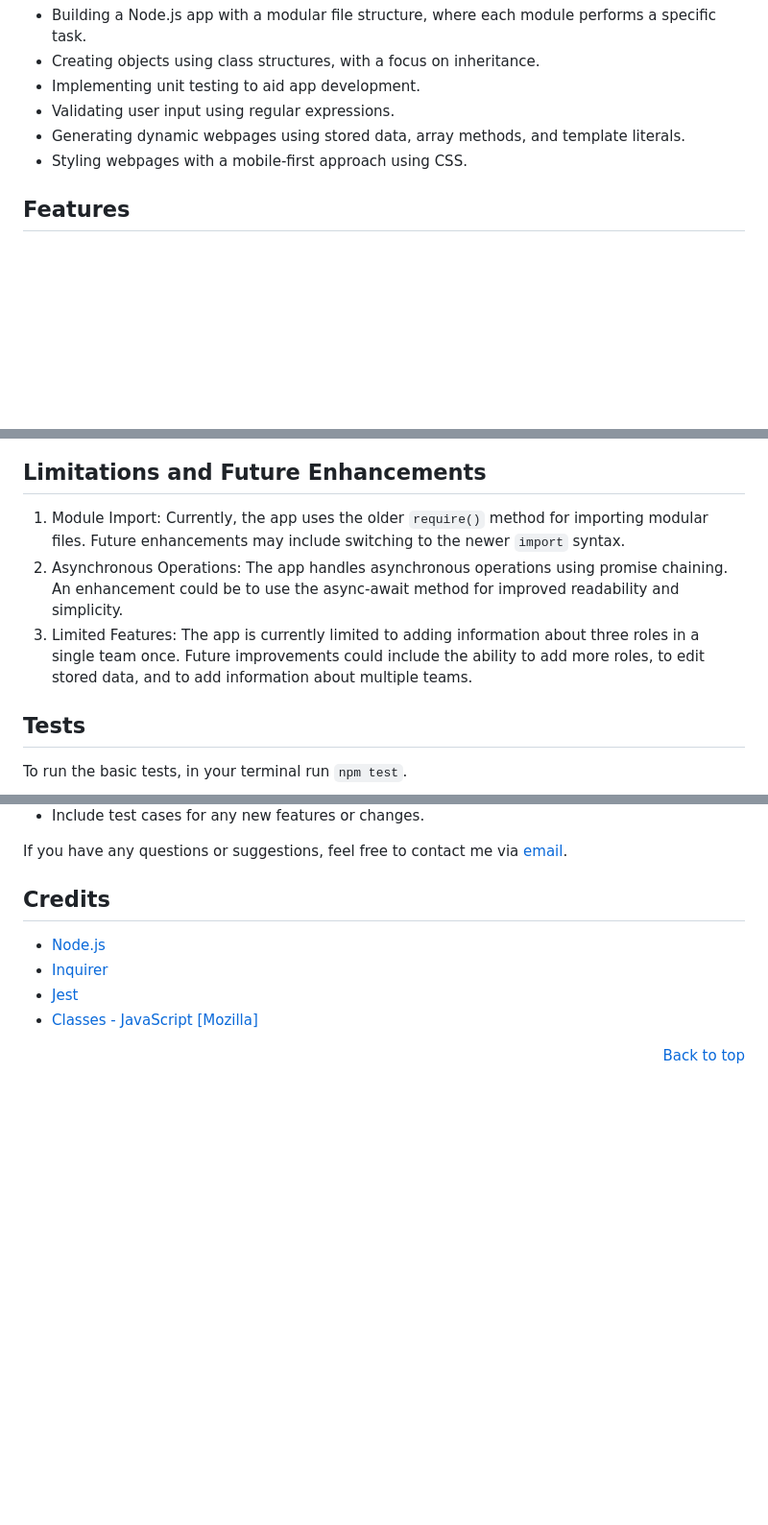
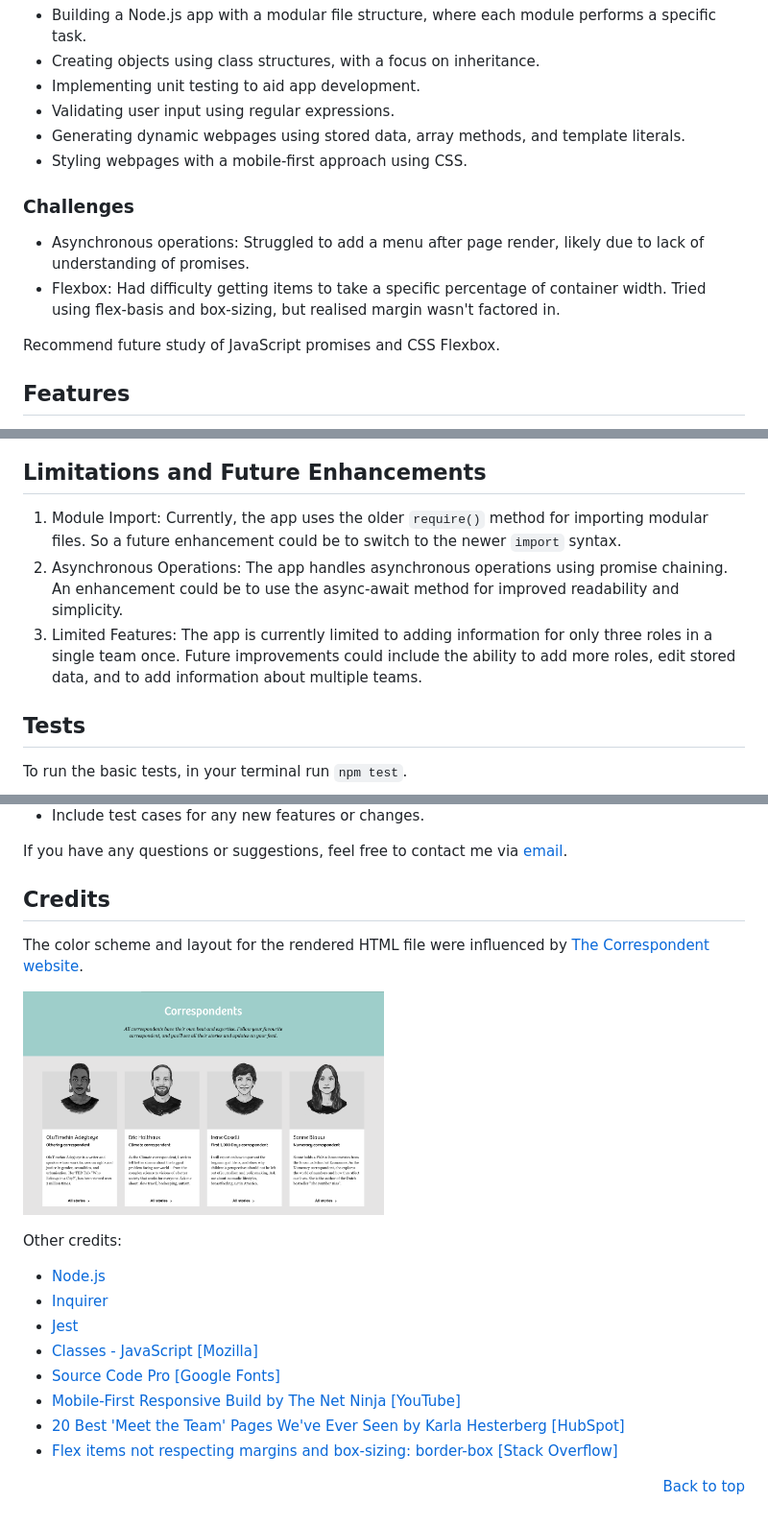
Before and after one commit to shisinbin/team-profile-generator, a Markdown page: README.md, 3 parts joined by grey strips. Shown: that part at 96% size. GitHub-like rendering; pictures changed too: img/ss4.png (added); blank space fills up the shorter version.

Commit message:
in readme, add more credits, add a challenges sub-section, and rewrite a couple of sentences in places

```diff
--- a/README.md
+++ b/README.md
@@ -54,6 +54,13 @@ In this project, I gained experience in:
 - Generating dynamic webpages using stored data, array methods, and template literals.
 - Styling webpages with a mobile-first approach using CSS.
 
+### Challenges
+
+- Asynchronous operations: Struggled to add a menu after page render, likely due to lack of understanding of promises.
+- Flexbox: Had difficulty getting items to take a specific percentage of container width. Tried using flex-basis and box-sizing, but realised margin wasn't factored in.
+
+Recommend future study of JavaScript promises and CSS Flexbox.
+
 ## Features
 
 The HTML file rendered by the app is designed to adapt to various screen sizes for a responsive display.
@@ -64,9 +71,9 @@ The HTML file rendered by the app is designed to adapt to various screen sizes f
 
 ## Limitations and Future Enhancements
 
-1. Module Import: Currently, the app uses the older `require()` method for importing modular files. Future enhancements may include switching to the newer `import` syntax.
+1. Module Import: Currently, the app uses the older `require()` method for importing modular files. So a future enhancement could be to switch to the newer `import` syntax.
 2. Asynchronous Operations: The app handles asynchronous operations using promise chaining. An enhancement could be to use the async-await method for improved readability and simplicity.
-3. Limited Features: The app is currently limited to adding information about three roles in a single team once. Future improvements could include the ability to add more roles, to edit stored data, and to add information about multiple teams.
+3. Limited Features: The app is currently limited to adding information for only three roles in a single team once. Future improvements could include the ability to add more roles, edit stored data, and to add information about multiple teams.
 
 ## Tests
 
@@ -90,10 +97,22 @@ If you have any questions or suggestions, feel free to contact me via [email](ma
 
 ## Credits
 
+The color scheme and layout for the rendered HTML file were influenced by [The Correspondent website](https://thecorrespondent.com/correspondents).
+
+<p style="text-align:left">
+<img width="50%" src="img/ss4.png" alt="screenshot image of app in action">
+</p>
+
+Other credits:
+
 - <a href="https://nodejs.org/en/" target="_blank">Node.js</a>
 - <a href="https://www.npmjs.com/package/inquirer" target="_blank">Inquirer</a>
 - <a href="https://www.npmjs.com/package/jest" target="_blank">Jest</a>
 - <a href="https://developer.mozilla.org/en-US/docs/Web/JavaScript/Reference/Classes" target="_blank">Classes - JavaScript [Mozilla]</a>
+- <a href="https://fonts.google.com/specimen/Source+Code+Pro" target="_blank">Source Code Pro [Google Fonts]</a>
+- <a href="https://www.youtube.com/playlist?list=PL4cUxeGkcC9hH1tAjyUPZPjbj-7s200a4" target="_blank">Mobile-First Responsive Build by The Net Ninja [YouTube]</a>
+- <a href="https://blog.hubspot.com/marketing/creative-agency-team-pages" target="_blank">20 Best 'Meet the Team' Pages We've Ever Seen by Karla Hesterberg [HubSpot]</a>
+- <a href="https://stackoverflow.com/a/45059944" target="_blank">Flex items not respecting margins and box-sizing: border-box [Stack Overflow]</a>
 
 <p align="right">
   <a href="#top">Back to top</a>
```
